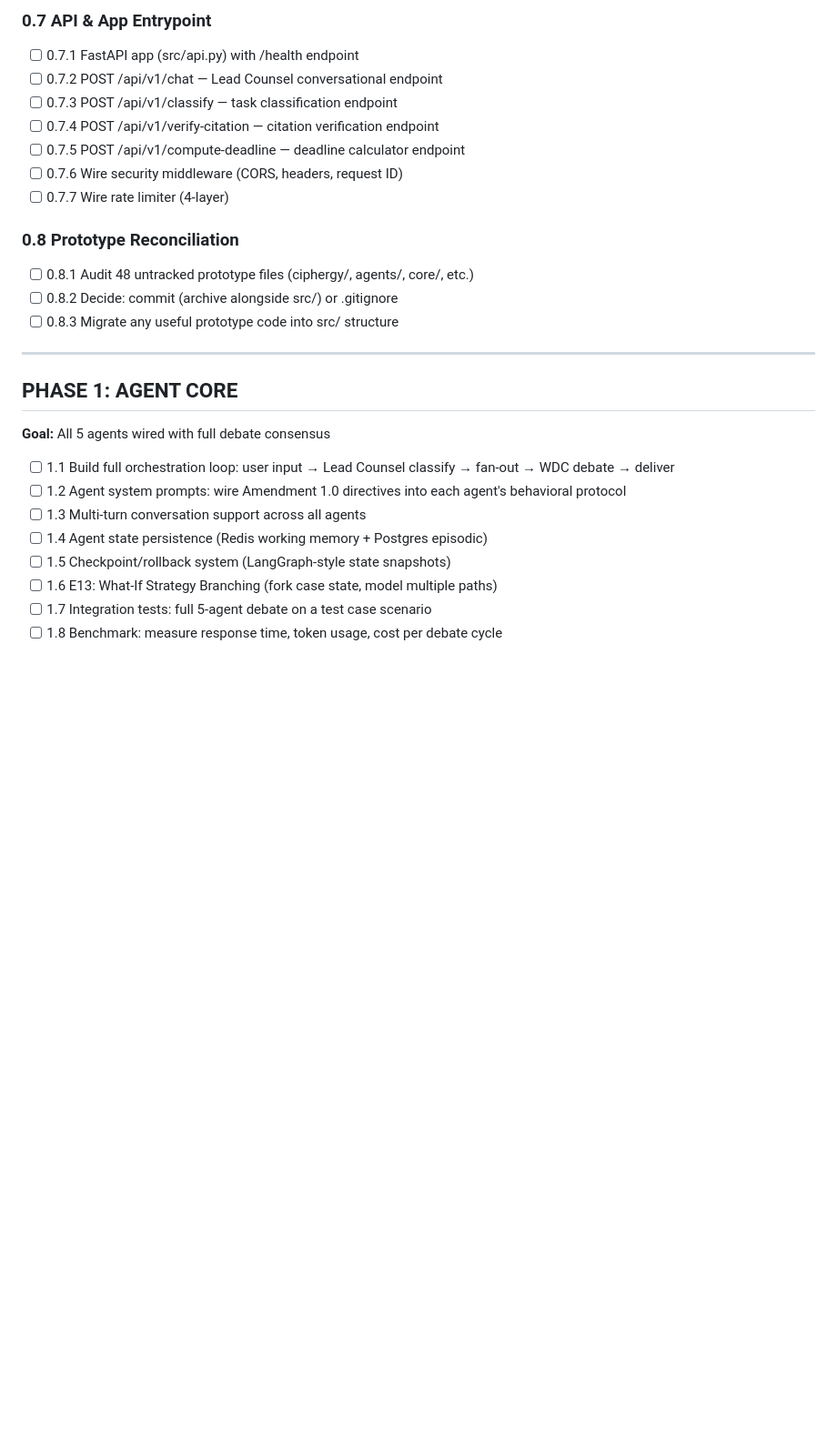
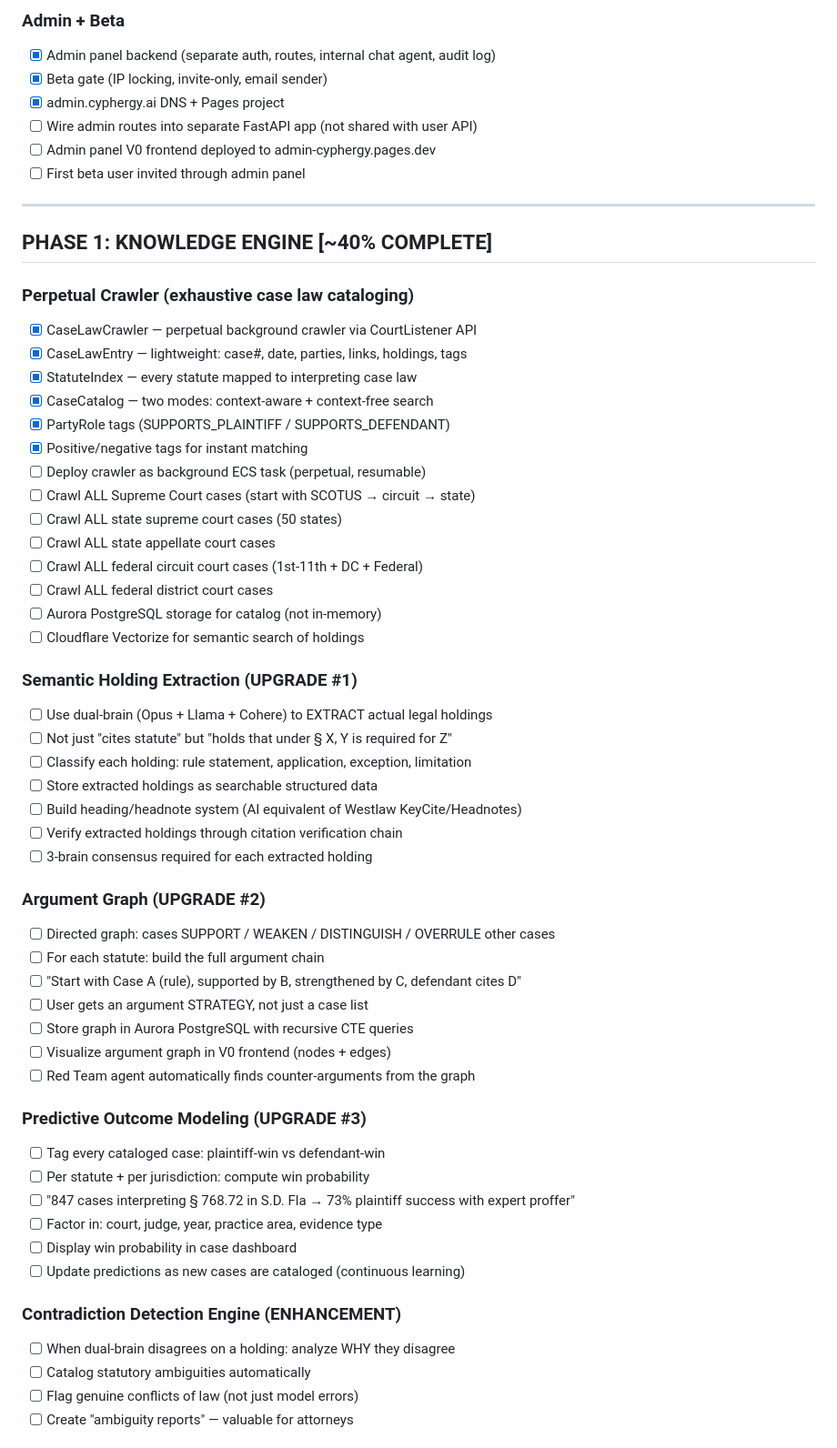
Before and after one commit to OrionDevPartners/ChiefLitigator, a Markdown page: TODO.md, the part around one of its changes. Shown at 91% size. Drawn GitHub-style; blank space fills up the shorter version.

```diff
--- a/TODO.md
+++ b/TODO.md
@@ -57,28 +61,61 @@
 
-### 0.7 API & App Entrypoint
-- [ ] 0.7.1 FastAPI app (src/api.py) with /health endpoint
-- [ ] 0.7.2 POST /api/v1/chat — Lead Counsel conversational endpoint
-- [ ] 0.7.3 POST /api/v1/classify — task classification endpoint
-- [ ] 0.7.4 POST /api/v1/verify-citation — citation verification endpoint
-- [ ] 0.7.5 POST /api/v1/compute-deadline — deadline calculator endpoint
-- [ ] 0.7.6 Wire security middleware (CORS, headers, request ID)
-- [ ] 0.7.7 Wire rate limiter (4-layer)
-
-### 0.8 Prototype Reconciliation
-- [ ] 0.8.1 Audit 48 untracked prototype files (ciphergy/, agents/, core/, etc.)
-- [ ] 0.8.2 Decide: commit (archive alongside src/) or .gitignore
-- [ ] 0.8.3 Migrate any useful prototype code into src/ structure
+### Admin + Beta
+- [x] Admin panel backend (separate auth, routes, internal chat agent, audit log)
+- [x] Beta gate (IP locking, invite-only, email sender)
+- [x] admin.cyphergy.ai DNS + Pages project
+- [ ] Wire admin routes into separate FastAPI app (not shared with user API)
+- [ ] Admin panel V0 frontend deployed to admin-cyphergy.pages.dev
+- [ ] First beta user invited through admin panel
 
 ---
 
-## PHASE 1: AGENT CORE
-**Goal:** All 5 agents wired with full debate consensus
+## PHASE 1: KNOWLEDGE ENGINE [~40% COMPLETE]
 
-- [ ] 1.1 Build full orchestration loop: user input → Lead Counsel classify → fan-out → WDC debate → deliver
-- [ ] 1.2 Agent system prompts: wire Amendment 1.0 directives into each agent's behavioral protocol
-- [ ] 1.3 Multi-turn conversation support across all agents
-- [ ] 1.4 Agent state persistence (Redis working memory + Postgres episodic)
-- [ ] 1.5 Checkpoint/rollback system (LangGraph-style state snapshots)
-- [ ] 1.6 E13: What-If Strategy Branching (fork case state, model multiple paths)
-- [ ] 1.7 Integration tests: full 5-agent debate on a test case scenario
-- [ ] 1.8 Benchmark: measure response time, token usage, cost per debate cycle
+### Perpetual Crawler (exhaustive case law cataloging)
+- [x] CaseLawCrawler — perpetual background crawler via CourtListener API
+- [x] CaseLawEntry — lightweight: case#, date, parties, links, holdings, tags
+- [x] StatuteIndex — every statute mapped to interpreting case law
+- [x] CaseCatalog — two modes: context-aware + context-free search
+- [x] PartyRole tags (SUPPORTS_PLAINTIFF / SUPPORTS_DEFENDANT)
+- [x] Positive/negative tags for instant matching
+- [ ] Deploy crawler as background ECS task (perpetual, resumable)
+- [ ] Crawl ALL Supreme Court cases (start with SCOTUS → circuit → state)
+- [ ] Crawl ALL state supreme court cases (50 states)
+- [ ] Crawl ALL state appellate court cases
+- [ ] Crawl ALL federal circuit court cases (1st-11th + DC + Federal)
+- [ ] Crawl ALL federal district court cases
+- [ ] Aurora PostgreSQL storage for catalog (not in-memory)
+- [ ] Cloudflare Vectorize for semantic search of holdings
+
+### Semantic Holding Extraction (UPGRADE #1)
+- [ ] Use dual-brain (Opus + Llama + Cohere) to EXTRACT actual legal holdings
+- [ ] Not just "cites statute" but "holds that under § X, Y is required for Z"
+- [ ] Classify each holding: rule statement, application, exception, limitation
+- [ ] Store extracted holdings as searchable structured data
+- [ ] Build heading/headnote system (AI equivalent of Westlaw KeyCite/Headnotes)
+- [ ] Verify extracted holdings through citation verification chain
+- [ ] 3-brain consensus required for each extracted holding
+
+### Argument Graph (UPGRADE #2)
+- [ ] Directed graph: cases SUPPORT / WEAKEN / DISTINGUISH / OVERRULE other cases
+- [ ] For each statute: build the full argument chain
+- [ ] "Start with Case A (rule), supported by B, strengthened by C, defendant cites D"
+- [ ] User gets an argument STRATEGY, not just a case list
+- [ ] Store graph in Aurora PostgreSQL with recursive CTE queries
+- [ ] Visualize argument graph in V0 frontend (nodes + edges)
+- [ ] Red Team agent automatically finds counter-arguments from the graph
+
+### Predictive Outcome Modeling (UPGRADE #3)
+- [ ] Tag every cataloged case: plaintiff-win vs defendant-win
+- [ ] Per statute + per jurisdiction: compute win probability
+- [ ] "847 cases interpreting § 768.72 in S.D. Fla → 73% plaintiff success with expert proffer"
+- [ ] Factor in: court, judge, year, practice area, evidence type
+- [ ] Display win probability in case dashboard
+- [ ] Update predictions as new cases are cataloged (continuous learning)
+
+### Contradiction Detection Engine (ENHANCEMENT)
+- [ ] When dual-brain disagrees on a holding: analyze WHY they disagree
+- [ ] Catalog statutory ambiguities automatically
+- [ ] Flag genuine conflicts of law (not just model errors)
+- [ ] Create "ambiguity reports" — valuable for attorneys
+
```
Also changed, not shown: other parts of TODO.md (+116 -239 lines).
